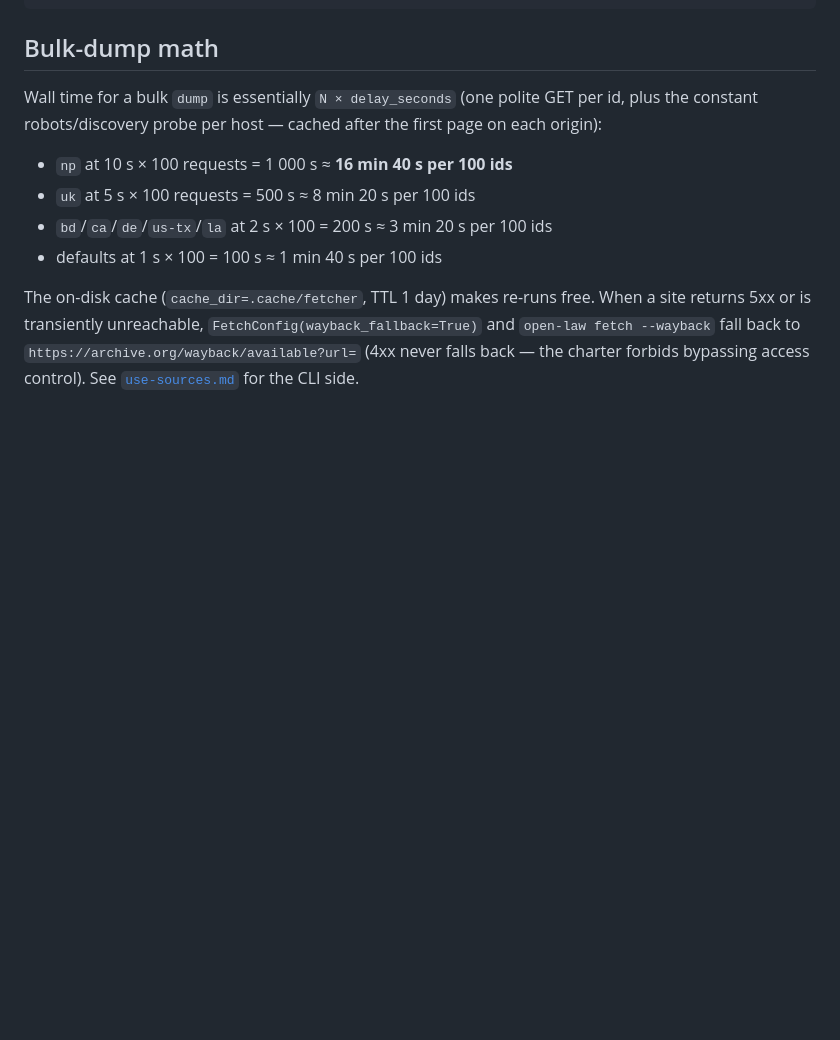
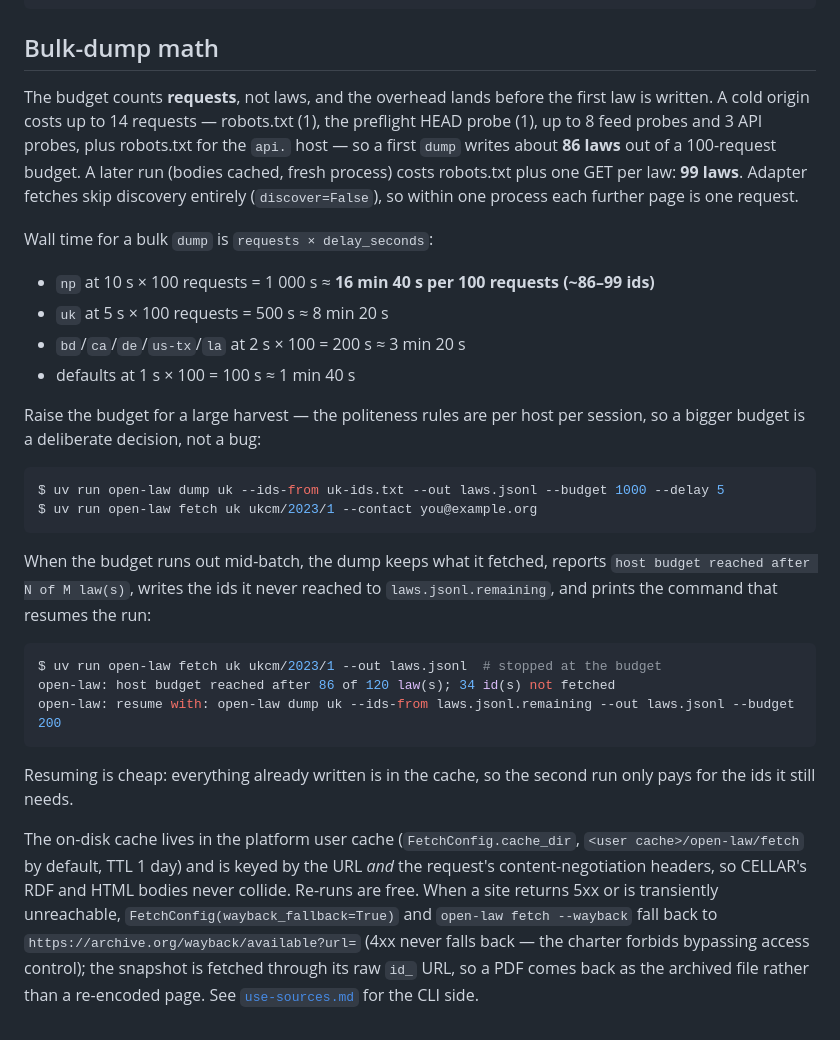
Before and after one commit to ConstitutiveTemplates/open-law, a Markdown page: docs/how-to/fetch-budgets.md, the part around the change. Rendered like a GitHub page; blank space fills up the shorter version.

````diff
--- a/docs/how-to/fetch-budgets.md
+++ b/docs/how-to/fetch-budgets.md
@@ -61,17 +61,50 @@ us_adapter = open_adapter("us")  # default_fetcher already uses EcfrAdapter.craw
 
 ## Bulk-dump math
 
-Wall time for a bulk `dump` is essentially `N × delay_seconds` (one polite GET
-per id, plus the constant robots/discovery probe per host — cached after the
-first page on each origin):
+The budget counts **requests**, not laws, and the overhead lands before the
+first law is written. A cold origin costs up to 14 requests — robots.txt
+(1), the preflight HEAD probe (1), up to 8 feed probes and 3 API probes,
+plus robots.txt for the `api.` host — so a first `dump` writes about **86
+laws** out of a 100-request budget. A later run (bodies cached, fresh
+process) costs robots.txt plus one GET per law: **99 laws**. Adapter
+fetches skip discovery entirely (`discover=False`), so within one process
+each further page is one request.
 
-- `np` at 10 s × 100 requests = 1 000 s ≈ **16 min 40 s per 100 ids**
-- `uk` at 5 s × 100 requests = 500 s ≈ 8 min 20 s per 100 ids
-- `bd`/`ca`/`de`/`us-tx`/`la` at 2 s × 100 = 200 s ≈ 3 min 20 s per 100 ids
-- defaults at 1 s × 100 = 100 s ≈ 1 min 40 s per 100 ids
+Wall time for a bulk `dump` is `requests × delay_seconds`:
 
-The on-disk cache (`cache_dir=.cache/fetcher`, TTL 1 day) makes re-runs free.
+- `np` at 10 s × 100 requests = 1 000 s ≈ **16 min 40 s per 100 requests (~86–99 ids)**
+- `uk` at 5 s × 100 requests = 500 s ≈ 8 min 20 s
+- `bd`/`ca`/`de`/`us-tx`/`la` at 2 s × 100 = 200 s ≈ 3 min 20 s
+- defaults at 1 s × 100 = 100 s ≈ 1 min 40 s
+
+Raise the budget for a large harvest — the politeness rules are per host
+per session, so a bigger budget is a deliberate decision, not a bug:
+
+```console
+$ uv run open-law dump uk --ids-from uk-ids.txt --out laws.jsonl --budget 1000 --delay 5
+$ uv run open-law fetch uk ukcm/2023/1 --contact you@example.org
+```
+
+When the budget runs out mid-batch, the dump keeps what it fetched, reports
+`host budget reached after N of M law(s)`, writes the ids it never reached
+to `laws.jsonl.remaining`, and prints the command that resumes the run:
+
+```console
+$ uv run open-law fetch uk ukcm/2023/1 --out laws.jsonl  # stopped at the budget
+open-law: host budget reached after 86 of 120 law(s); 34 id(s) not fetched
+open-law: resume with: open-law dump uk --ids-from laws.jsonl.remaining --out laws.jsonl --budget 200
+```
+
+Resuming is cheap: everything already written is in the cache, so the
+second run only pays for the ids it still needs.
+
+The on-disk cache lives in the platform user cache
+(`FetchConfig.cache_dir`, `<user cache>/open-law/fetch` by default, TTL 1
+day) and is keyed by the URL *and* the request's content-negotiation
+headers, so CELLAR's RDF and HTML bodies never collide. Re-runs are free.
 When a site returns 5xx or is transiently unreachable, `FetchConfig(wayback_fallback=True)`
 and `open-law fetch --wayback` fall back to `https://archive.org/wayback/available?url=`
-(4xx never falls back — the charter forbids bypassing access control). See
+(4xx never falls back — the charter forbids bypassing access control); the
+snapshot is fetched through its raw `id_` URL, so a PDF comes back as the
+archived file rather than a re-encoded page. See
 [`use-sources.md`](use-sources.md#fetch-budgets) for the CLI side.
````
Also changed, not shown: CHARTER.md (+30 -4 lines), docs/how-to/use-sources.md (+13 -3 lines).
